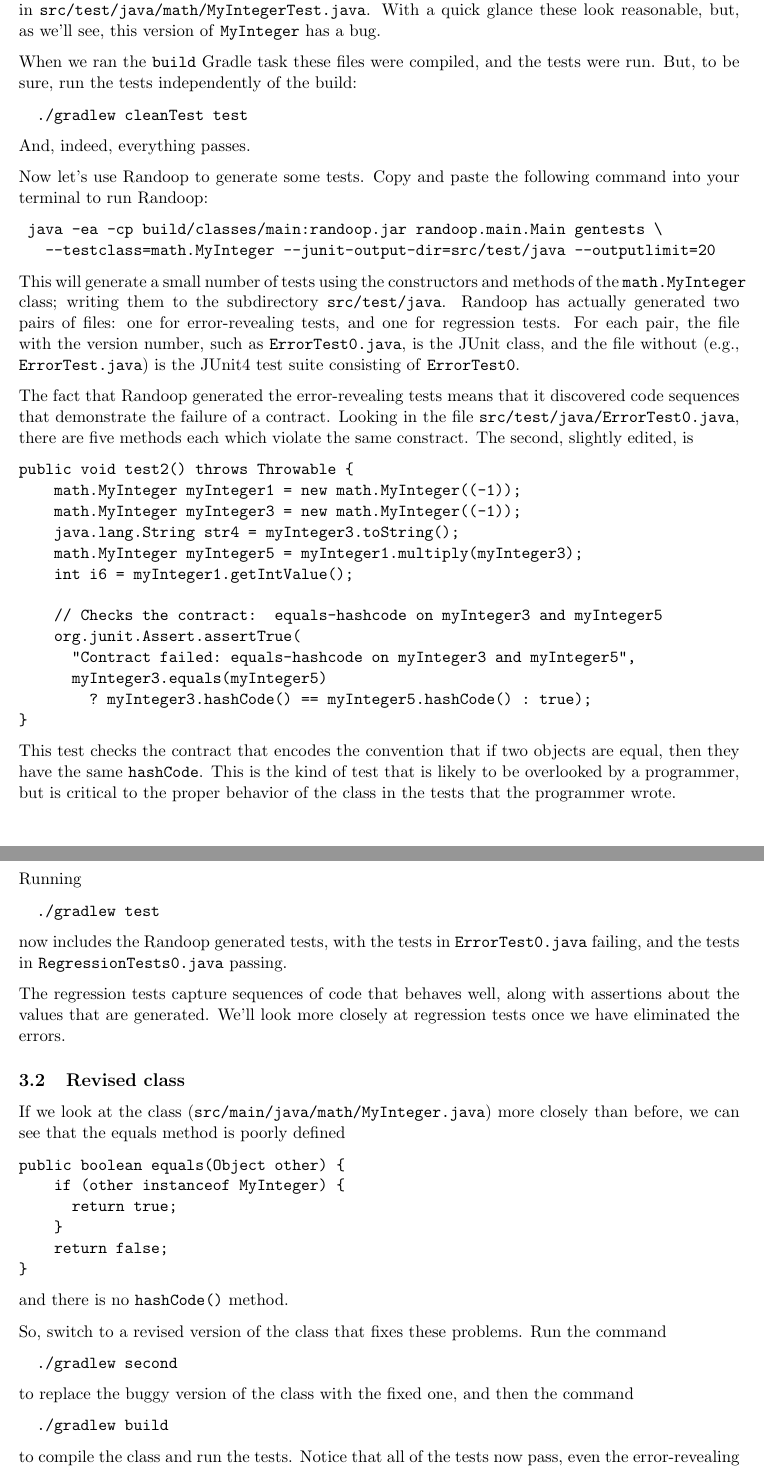
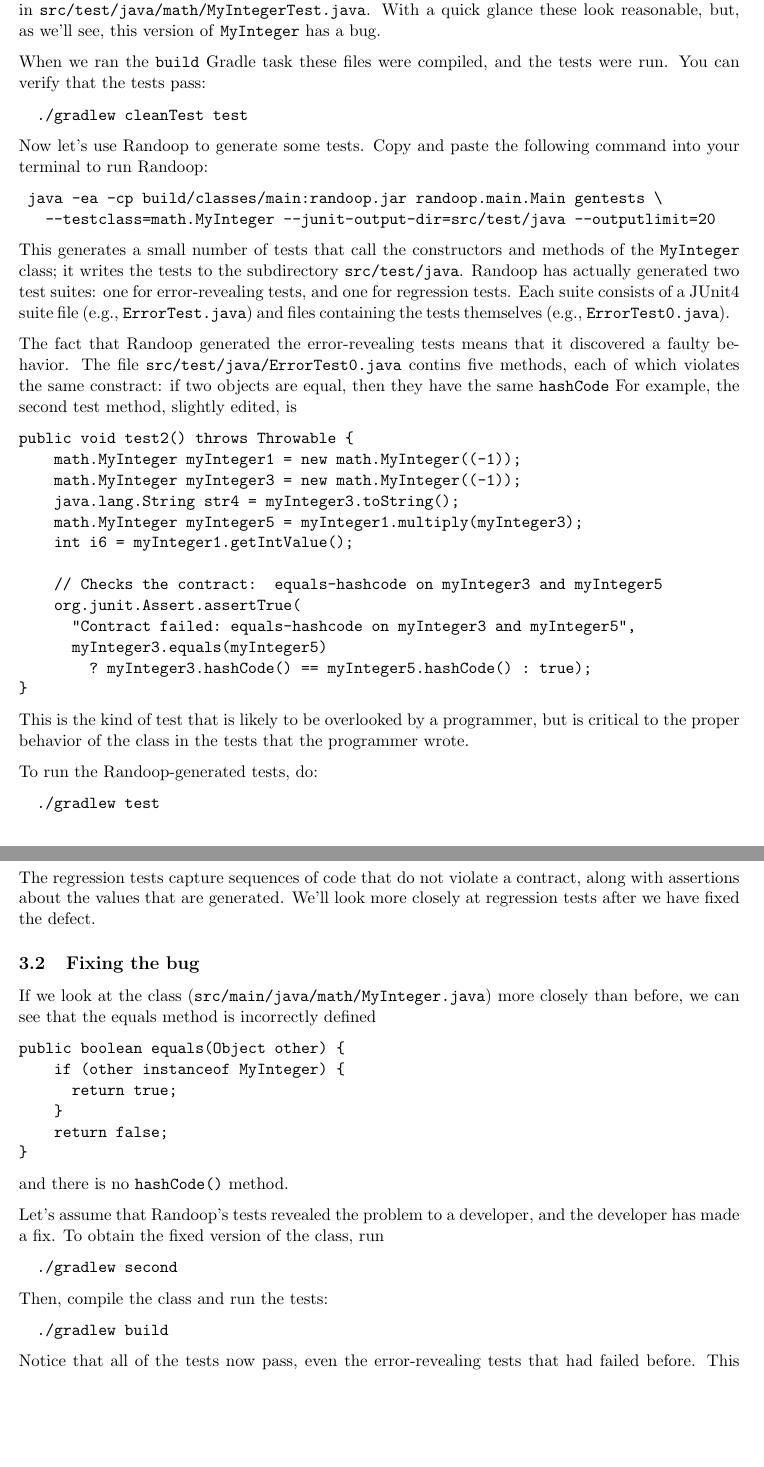
Before and after one commit to randoop/tutorial-examples, a LaTeX document (src/docs/text/randoop-tutorial.tex): two parts of pages 2 and 3 of 5, joined at a grey line, cut so that both start at the same text, the shorter picture padded with empty space. Compiled offline with pdfLaTeX.

Commit message:
Edits in first 3 pages

```diff
--- a/src/docs/text/randoop-tutorial.tex
+++ b/src/docs/text/randoop-tutorial.tex
@@ -2,6 +2,7 @@
 \usepackage{geometry}                        % See geometry.pdf to learn the layout options. There are lots.
 \geometry{letterpaper}
 \usepackage{fullpage}
+\usepackage{hyperref}
 \usepackage{url}
 
 \usepackage[parfill]{parskip}        % Activate to begin paragraphs with an empty line rather than an indent
@@ -70,11 +71,10 @@ Programmer-crafted tests are in \texttt{src/test/java/math/MyIntegerTest.java}.
 With a quick glance these look reasonable, but, as we'll see, this version of \code{MyInteger} has a bug.
 
 When we ran the \cmd{build} Gradle task these files were compiled, and the tests were run.
-But, to be sure, run the tests independently of the build:
+You can verify that the tests pass:
 \begin{verbatim}
   ./gradlew cleanTest test
 \end{verbatim}
-And, indeed, everything passes.
 
 Now let's use Randoop to generate some tests.
 Copy and paste the following command into your terminal to run Randoop:
@@ -82,13 +82,18 @@ Copy and paste the following command into your terminal to run Randoop:
  java -ea -cp build/classes/main:randoop.jar randoop.main.Main gentests \
    --testclass=math.MyInteger --junit-output-dir=src/test/java --outputlimit=20
 \end{verbatim}
-This will generate a small number of tests using the constructors and methods of the \texttt{math.MyInteger} class; writing them to the subdirectory \texttt{src/test/java}.
-Randoop has actually generated two pairs of files: one for error-revealing tests, and one for regression tests.
-For each pair, the file with the version number, such as \texttt{ErrorTest0.java}, is the JUnit class, and the file without (e.g., \texttt{ErrorTest.java}) is the JUnit4 test suite consisting of \code{ErrorTest0}.
+This generates a small number of tests that call the constructors and
+methods of the \texttt{MyInteger} class; it writes the tests to the subdirectory \texttt{src/test/java}.
+Randoop has actually generated two test suites: one for error-revealing tests, and one for regression tests.
+Each suite consists of a JUnit4 suite file (e.g., \texttt{ErrorTest.java})
+and files containing the tests themselves (e.g., \texttt{ErrorTest0.java}).
 
-The fact that Randoop generated the error-revealing tests means that it discovered code sequences that demonstrate the failure of a contract.
-Looking in the file \texttt{src/test/java/ErrorTest0.java}, there are five methods each which violate the same constract.
-The second, slightly edited, is
+The fact that Randoop generated the error-revealing tests means that it
+discovered a faulty behavior.
+The file \texttt{src/test/java/ErrorTest0.java} contins five methods, each
+of which violates the same constract:
+if two objects are equal, then they have the same \code{hashCode}
+For example, the second test method, slightly edited, is
 \begin{verbatim}
 public void test2() throws Throwable {
     math.MyInteger myInteger1 = new math.MyInteger((-1));
@@ -104,23 +109,21 @@ public void test2() throws Throwable {
         ? myInteger3.hashCode() == myInteger5.hashCode() : true);
 }
 \end{verbatim}
-This test checks the contract that encodes the convention that if two objects are equal, then they have the same \code{hashCode}.
 This is the kind of test that is likely to be overlooked by a programmer, but is critical to the proper behavior of the class in the tests that the programmer wrote.
 
-\vfill\pagebreak
-Running
+To run the Randoop-generated tests, do:
 \begin{verbatim}
   ./gradlew test
 \end{verbatim}
-now includes the Randoop generated tests, with the tests in \texttt{ErrorTest0.java} failing, and the tests in \texttt{RegressionTests0.java} passing.
+You will see that the \texttt{ErrorTests} test suite fails, and the
+\texttt{RegressionTests} test suite passes.
 
+The regression tests capture sequences of code that do not violate a contract, along with assertions about the values that are generated.
+We'll look more closely at regression tests after we have fixed the defect.
 
-The regression tests capture sequences of code that behaves well, along with assertions about the values that are generated.
-We'll look more closely at regression tests once we have eliminated the errors.
+\subsection{Fixing the bug}
 
-\subsection{Revised class}
-
-If we look at the class (\texttt{src/main/java/math/MyInteger.java}) more closely than before, we can see that the equals method is poorly defined
+If we look at the class (\texttt{src/main/java/math/MyInteger.java}) more closely than before, we can see that the equals method is incorrectly defined
 \begin{verbatim}
 public boolean equals(Object other) {
     if (other instanceof MyInteger) {
@@ -131,15 +134,15 @@ public boolean equals(Object other) {
 \end{verbatim}
 and there is no \code{hashCode()} method.
 
-So, switch to a revised version of the class that fixes these problems.
-Run the command
+Let's assume that Randoop's tests revealed the problem to a developer, and
+the developer has made a fix.  To obtain the fixed version of the class, run
 \begin{verbatim}
   ./gradlew second
 \end{verbatim}
-to replace the buggy version of the class with the fixed one, and then the command
+Then, compile the class and run the tests:
 \begin{verbatim}
   ./gradlew build
 \end{verbatim}
-to compile the class and run the tests.
 Notice that all of the tests now pass, even the error-revealing tests that had failed before.
+This verifies the fix
 
```
Also changed, not shown: src/docs/text/randoop-tutorial.tex (14 more changed lines).
